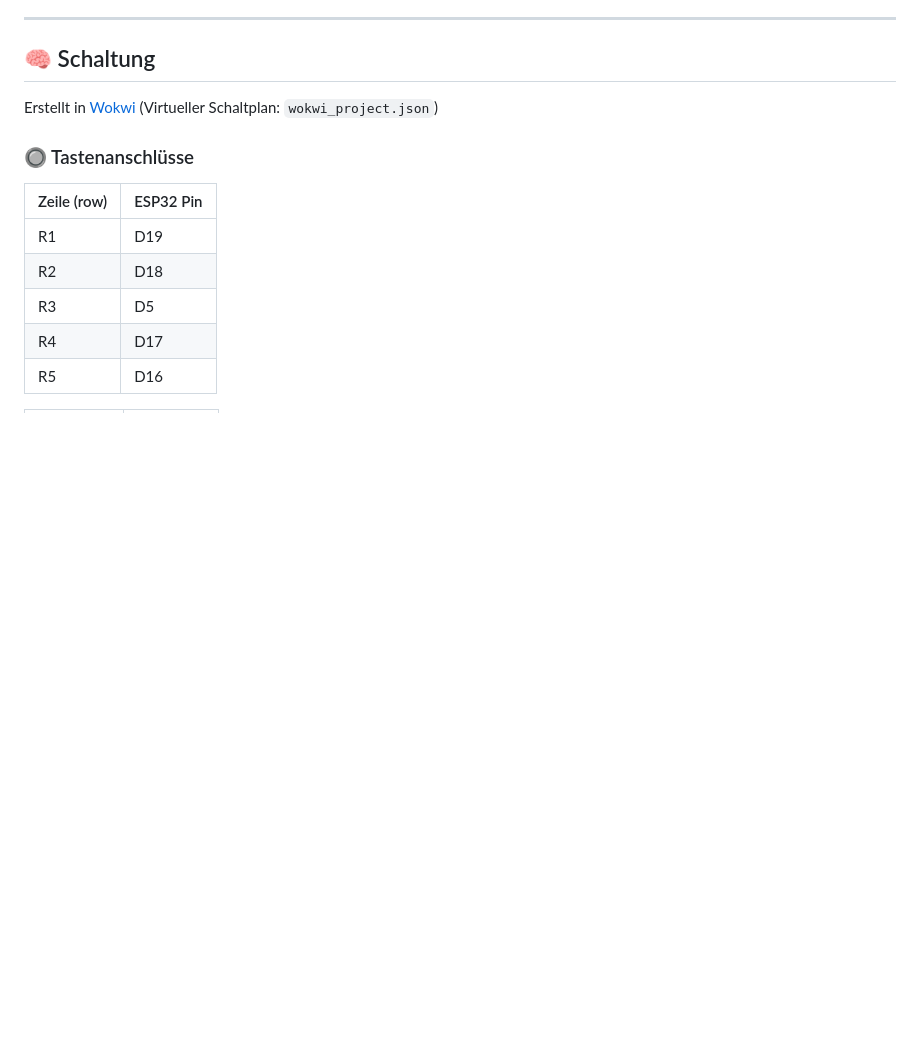
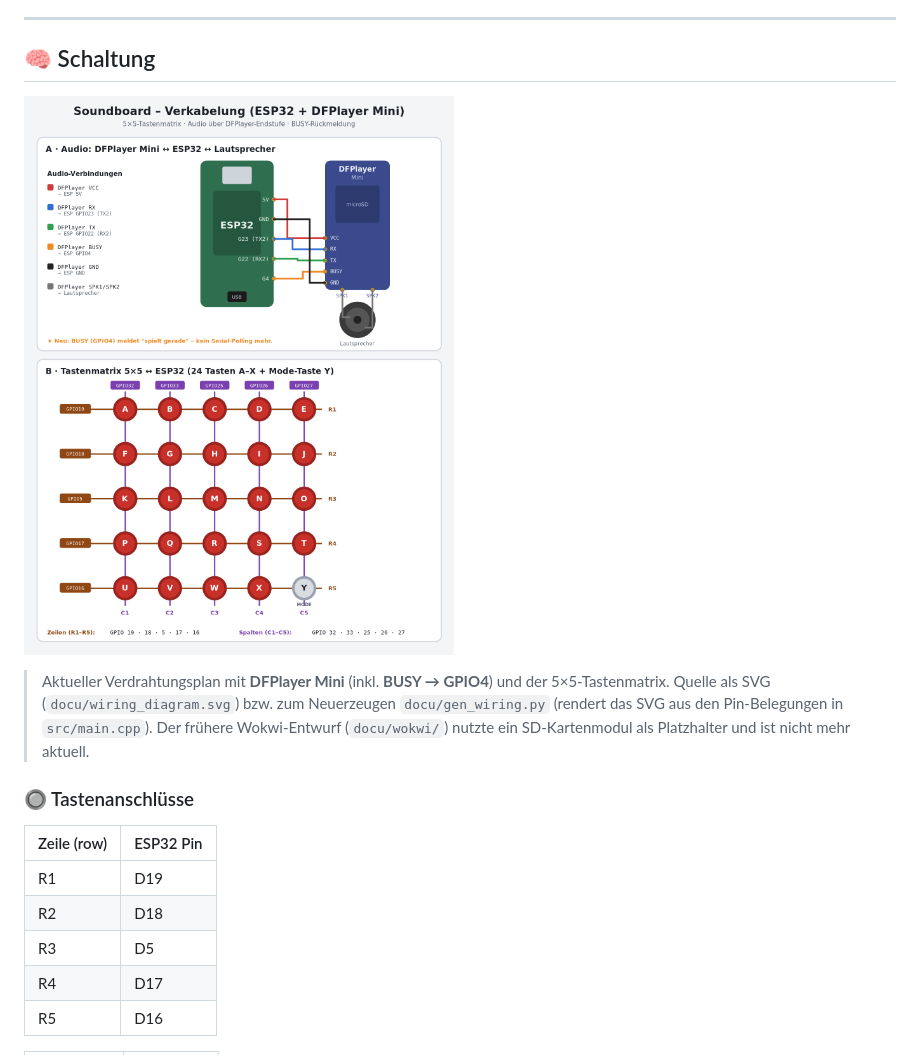
Before and after one commit to 11lein/Soundboard, a Markdown page: README.md, the part around one of its changes. Drawn GitHub-style; pictures changed too: docu/wiring_diagram.png (added); blank space fills up the shorter version.

```diff
--- a/README.md
+++ b/README.md
@@ -47,7 +45,13 @@ Deshalb: ein eigenständiges Soundboard mit 25 Tasten, SD-Karte und Sofortreakti
 
 ## 🧠 Schaltung
 
-Erstellt in [Wokwi](https://wokwi.com) (Virtueller Schaltplan: `wokwi_project.json`)
+![Verkabelung](docu/wiring_diagram.png)
+
+> Aktueller Verdrahtungsplan mit **DFPlayer Mini** (inkl. **BUSY → GPIO4**) und der
+> 5×5-Tastenmatrix. Quelle als SVG (`docu/wiring_diagram.svg`) bzw. zum Neuerzeugen
+> `docu/gen_wiring.py` (rendert das SVG aus den Pin-Belegungen in `src/main.cpp`).
+> Der frühere Wokwi-Entwurf (`docu/wokwi/`) nutzte ein SD-Kartenmodul als Platzhalter
+> und ist nicht mehr aktuell.
 
 ### 🔘 Tastenanschlüsse
 
```
Also changed, not shown: other parts of README.md (+2 -4 lines), docu/Schaltung.jpg (deleted), 2 other files.
